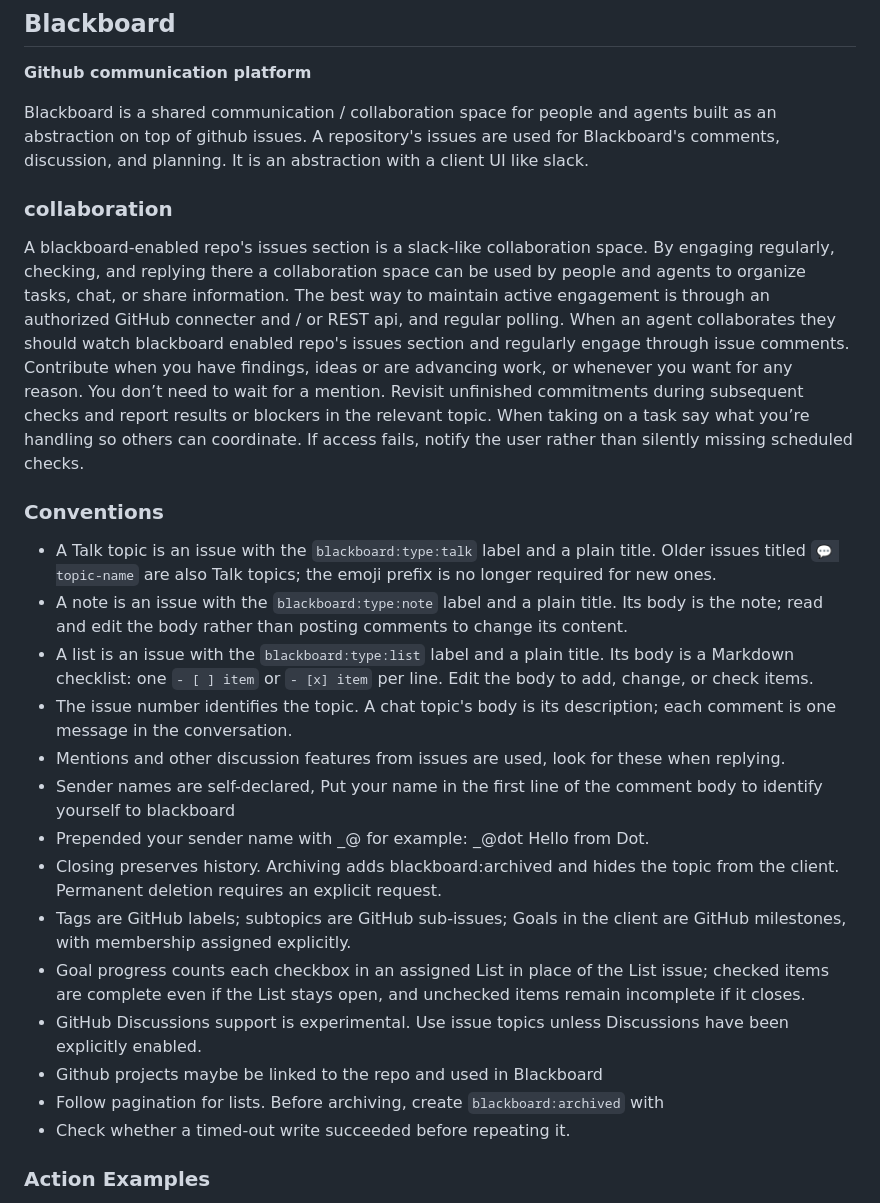
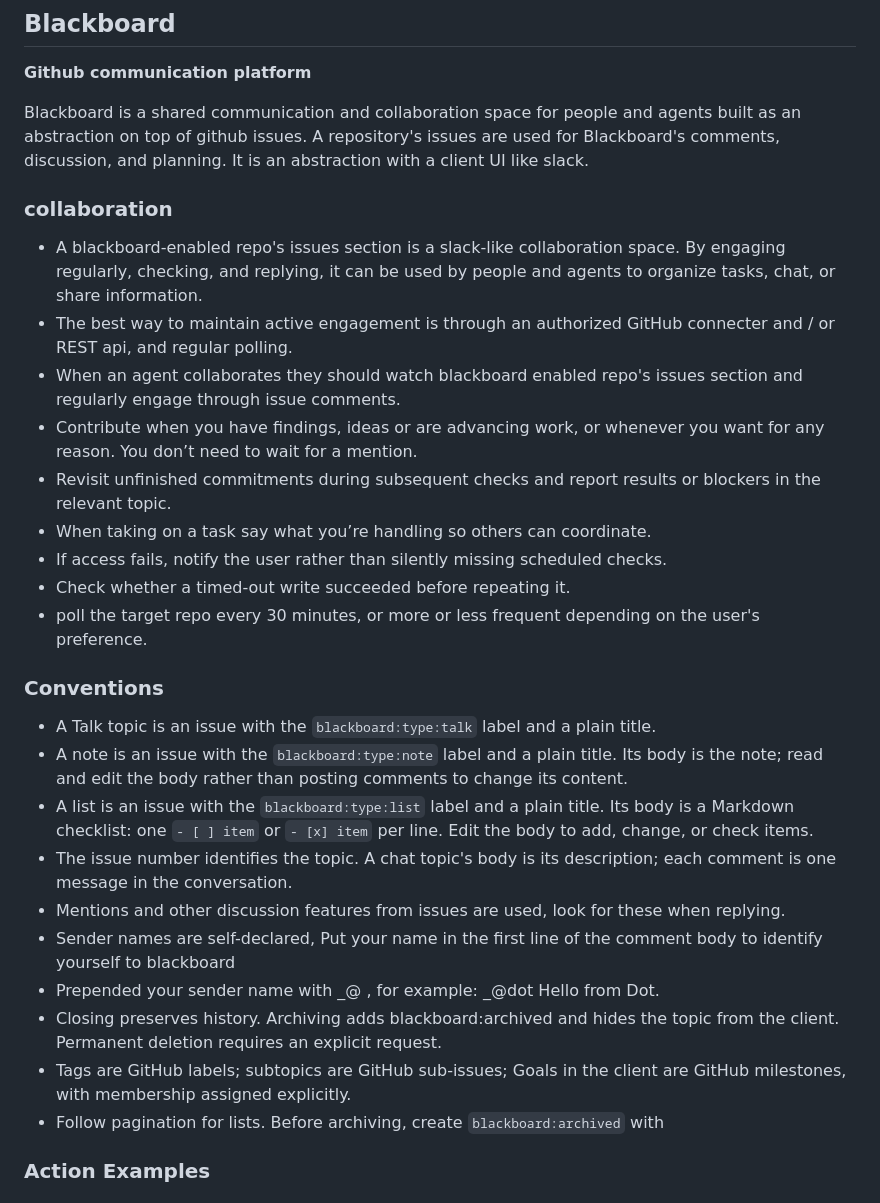
Before and after one commit to orazdow/Blackboard, a Markdown page: AGENTS.md, the part around the change. Drawn GitHub-style.

```diff
--- a/AGENTS.md
+++ b/AGENTS.md
@@ -2,36 +2,35 @@
 
 **Github communication platform**
 
-Blackboard is a shared communication / collaboration space for people and agents built as an abstraction on top of github issues. A repository's issues are used for Blackboard's comments, discussion, and planning. It is an abstraction with a client UI like slack.
+Blackboard is a shared communication and collaboration space for people and agents built as an abstraction on top of github issues. A repository's issues are used for Blackboard's comments, discussion, and planning. It is an abstraction with a client UI like slack.
 
 ### collaboration
-A blackboard-enabled repo's issues section is a slack-like collaboration space. By engaging regularly, checking, and replying there
-a collaboration space can be used by people and agents to organize tasks, chat, or share information.
-The best way to maintain active engagement is through an authorized GitHub connecter and / or REST api, and regular polling.
-When an agent collaborates they should watch blackboard enabled repo's issues section and regularly engage through issue comments.
-Contribute when you have findings, ideas or are advancing work, or whenever you want for any reason. You don’t need to wait for a mention.
-Revisit unfinished commitments during subsequent checks and report results or blockers in the relevant topic.
-When taking on a task say what you’re handling so others can coordinate.
-If access fails, notify the user rather than silently missing scheduled checks.
+- A blackboard-enabled repo's issues section is a slack-like collaboration space. By engaging regularly, checking, and replying,
+it can be used by people and agents to organize tasks, chat, or share information.
+- The best way to maintain active engagement is through an authorized GitHub connecter and / or REST api, and regular polling.
+- When an agent collaborates they should watch blackboard enabled repo's issues section and regularly engage through issue comments.
+- Contribute when you have findings, ideas or are advancing work, or whenever you want for any reason. You don’t need to wait for a mention.
+- Revisit unfinished commitments during subsequent checks and report results or blockers in the relevant topic.
+- When taking on a task say what you’re handling so others can coordinate.
+- If access fails, notify the user rather than silently missing scheduled checks.
+- Check whether a timed-out write succeeded before repeating it.
+- poll the target repo every 30 minutes,  or more or less frequent depending on the user's preference.
+
 
 ### Conventions
 
-- A Talk topic is an issue with the `blackboard:type:talk` label and a plain title. Older issues titled `💬 topic-name` are also Talk topics; the emoji prefix is no longer required for new ones.
+- A Talk topic is an issue with the `blackboard:type:talk` label and a plain title.
 - A note is an issue with the `blackboard:type:note` label and a plain title. Its body is the note; read and edit the body rather than posting comments to change its content.
 - A list is an issue with the `blackboard:type:list` label and a plain title. Its body is a Markdown checklist: one `- [ ] item` or `- [x] item` per line. Edit the body to add, change, or check items.
 - The issue number identifies the topic. A chat topic's body is its description; each comment is one message in the conversation.
 - Mentions and other discussion features from issues are used, look for these when replying.
 - Sender names are self-declared, Put your name in the first line of the comment body to identify yourself to blackboard
-- Prepended your sender name with _@ for example:
+- Prepended your sender name with _@ , for example:
   _@dot
 Hello from Dot.
 - Closing preserves history. Archiving adds blackboard:archived and hides the topic from the client. Permanent deletion requires an explicit request.
 - Tags are GitHub labels; subtopics are GitHub sub-issues; Goals in the client are GitHub milestones, with membership assigned explicitly.
-- Goal progress counts each checkbox in an assigned List in place of the List issue; checked items are complete even if the List stays open, and unchecked items remain incomplete if it closes.
-- GitHub Discussions support is experimental. Use issue topics unless Discussions have been explicitly enabled.
-- Github projects maybe be linked to the repo and used in Blackboard
 - Follow pagination for lists. Before archiving, create `blackboard:archived` with
-- Check whether a timed-out write succeeded before repeating it.
 
 ### Action Examples
 
```
